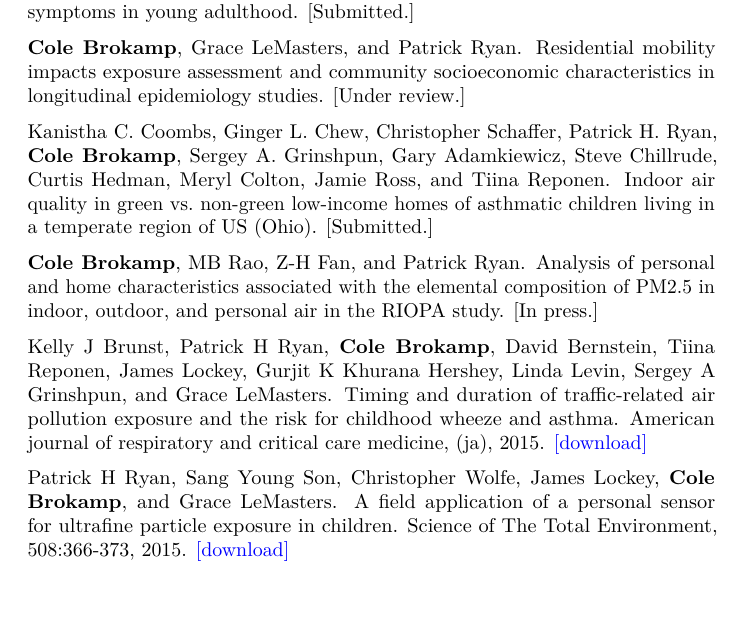
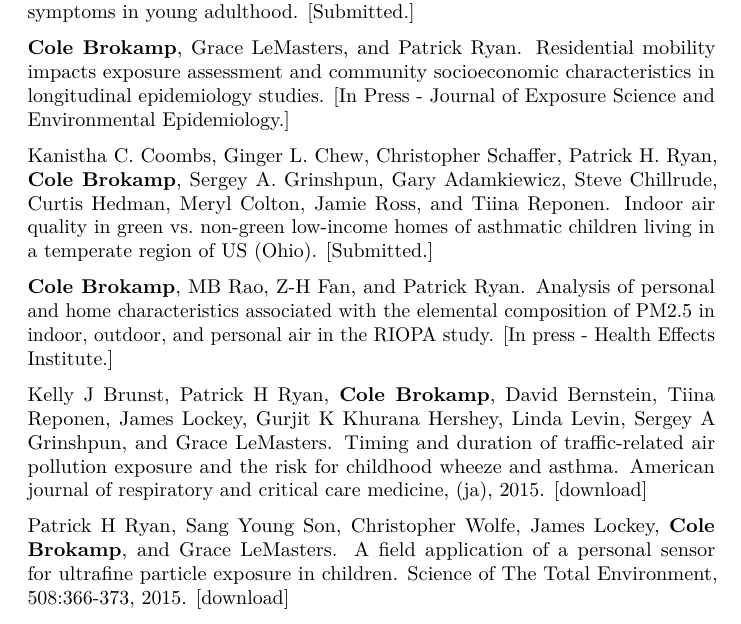
Before and after one commit to cole-brokamp/colebrokamp.com, a LaTeX document (publications.tex): part of page 1 of 2, cut so that both start at the same text, the shorter picture padded with empty space. Compiled offline with pdfLaTeX.

Commit message:
res mob paper to in press

```diff
--- a/publications.tex
+++ b/publications.tex
@@ -9,11 +9,10 @@
 \else % if luatex or xelatex
   \ifxetex
     \usepackage{mathspec}
-    \usepackage{xltxtra,xunicode}
   \else
     \usepackage{fontspec}
   \fi
-  \defaultfontfeatures{Mapping=tex-text,Scale=MatchLowercase}
+  \defaultfontfeatures{Ligatures=TeX,Scale=MatchLowercase}
   \newcommand{\euro}{€}
 \fi
 % use upquote if available, for straight quotes in verbatim environments
@@ -23,23 +22,11 @@
 \usepackage{microtype}
 \UseMicrotypeSet[protrusion]{basicmath} % disable protrusion for tt fonts
 }{}
-\ifxetex
-  \usepackage[setpagesize=false, % page size defined by xetex
-              unicode=false, % unicode breaks when used with xetex
-              xetex]{hyperref}
-\else
-  \usepackage[unicode=true]{hyperref}
-\fi
-\usepackage[usenames,dvipsnames]{color}
-\hypersetup{breaklinks=true,
-            bookmarks=true,
-            pdfauthor={},
-            pdftitle={},
-            colorlinks=true,
-            citecolor=blue,
-            urlcolor=blue,
-            linkcolor=magenta,
-            pdfborder={0 0 0}}
+\usepackage{hyperref}
+\PassOptionsToPackage{usenames,dvipsnames}{color} % color is loaded by hyperref
+\hypersetup{unicode=true,
+            pdfborder={0 0 0},
+            breaklinks=true}
 \urlstyle{same}  % don't use monospace font for urls
 \setlength{\parindent}{0pt}
 \setlength{\parskip}{6pt plus 2pt minus 1pt}
@@ -92,8 +79,8 @@ and respiratory symptoms in young adulthood. {[}Submitted.{]}
 
 \textbf{Cole Brokamp}, Grace LeMasters, and Patrick Ryan. Residential
 mobility impacts exposure assessment and community socioeconomic
-characteristics in longitudinal epidemiology studies. {[}Under
-review.{]}
+characteristics in longitudinal epidemiology studies. {[}In Press -
+Journal of Exposure Science and Environmental Epidemiology.{]}
 
 Kanistha C. Coombs, Ginger L. Chew, Christopher Schaffer, Patrick H.
 Ryan, \textbf{Cole Brokamp}, Sergey A. Grinshpun, Gary Adamkiewicz,
@@ -105,7 +92,7 @@ asthmatic children living in a temperate region of US (Ohio).
 \textbf{Cole Brokamp}, MB Rao, Z-H Fan, and Patrick Ryan. Analysis of
 personal and home characteristics associated with the elemental
 composition of PM2.5 in indoor, outdoor, and personal air in the RIOPA
-study. {[}In press.{]}
+study. {[}In press - Health Effects Institute.{]}
 
 Kelly J Brunst, Patrick H Ryan, \textbf{Cole Brokamp}, David Bernstein,
 Tiina Reponen, James Lockey, Gurjit K Khurana Hershey, Linda Levin,
```
Also changed, not shown: cole_brokamp_publications.bib (+2 -3 lines), publications-content.tex (+3 -3 lines), publications.md (+2 -2 lines), cole-brokamp-cv.pdf, cole_brokamp_publications.pdf, 1 other file.
